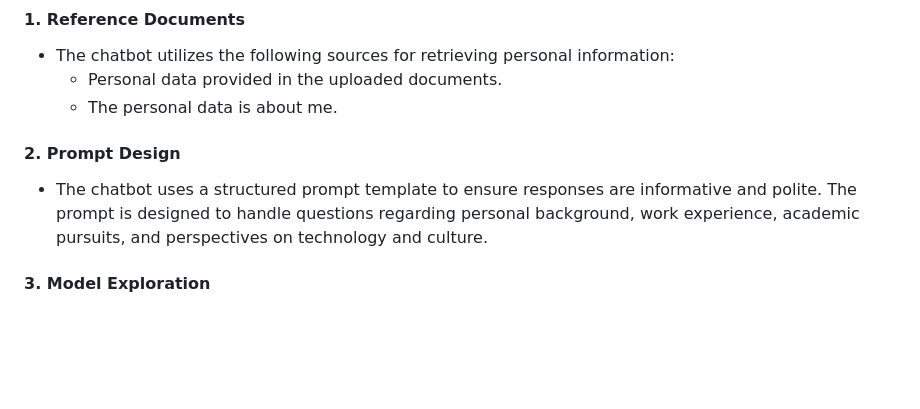
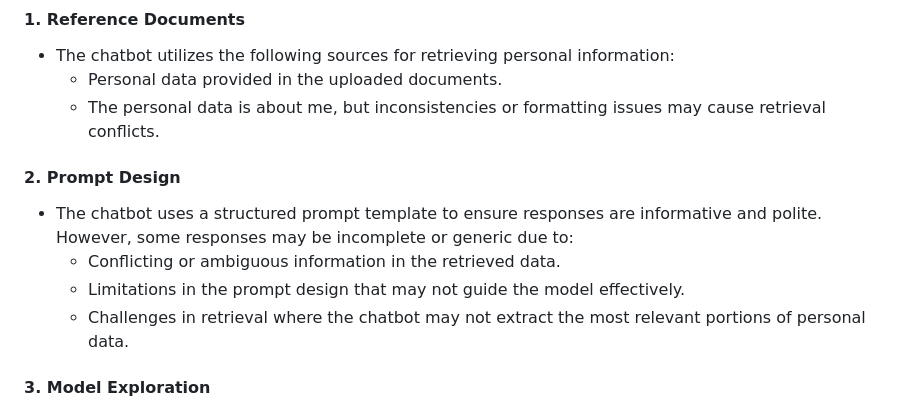
Before and after one commit to Tada-124880/NLP_2025_AIT, a Markdown page: a6_Let's_Talk_with_yourself/README.md, the part around one of its changes. Drawn GitHub-style; blank space fills up the shorter version.

```diff
--- a/a6_Let's_Talk_with_yourself/README.md
+++ b/a6_Let's_Talk_with_yourself/README.md
@@ -9,10 +9,13 @@ This project involves developing a RAG (Retrieval-Augmented Generation) chatbot
 #### 1. Reference Documents
 - The chatbot utilizes the following sources for retrieving personal information:
   - Personal data provided in the uploaded documents.
-  - The personal data is about me.
+  - The personal data is about me, but inconsistencies or formatting issues may cause retrieval conflicts.
 
 #### 2. Prompt Design
-- The chatbot uses a structured prompt template to ensure responses are informative and polite. The prompt is designed to handle questions regarding personal background, work experience, academic pursuits, and perspectives on technology and culture.
+- The chatbot uses a structured prompt template to ensure responses are informative and polite. However, some responses may be incomplete or generic due to:
+  - Conflicting or ambiguous information in the retrieved data.
+  - Limitations in the prompt design that may not guide the model effectively.
+  - Challenges in retrieval where the chatbot may not extract the most relevant portions of personal data.
 
 #### 3. Model Exploration
 - The chatbot was tested with various text-generation models, including OpenAI's models and Groq’s LLaMA3-70B. However, due to resource constraints, `fastchat-t5-3b-v1.0` was chosen for deployment as it provides faster responses.
```
Also changed, not shown: other parts of a6_Let's_Talk_with_yourself/README.md (+23 -10 lines).
